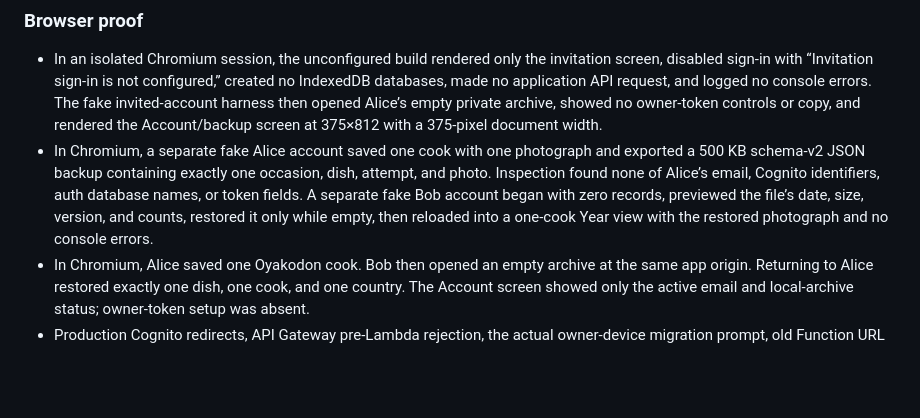
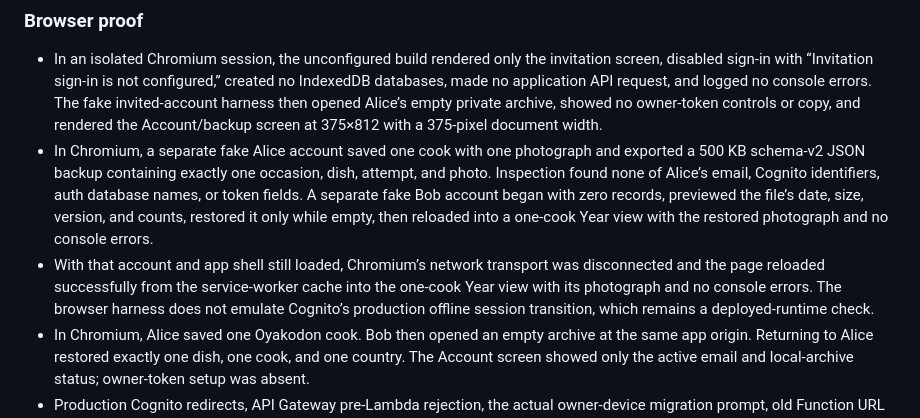
Before and after one commit to ktakeuchi21/what-i-made, a Markdown page: prototypes/capture-flow/TEST_REPORT.md, the part around the change. Drawn GitHub-style; blank space fills up the shorter version.

Commit message:
Record offline archive browser proof

```diff
--- a/prototypes/capture-flow/TEST_REPORT.md
+++ b/prototypes/capture-flow/TEST_REPORT.md
@@ -17,6 +17,7 @@
 
 - In an isolated Chromium session, the unconfigured build rendered only the invitation screen, disabled sign-in with “Invitation sign-in is not configured,” created no IndexedDB databases, made no application API request, and logged no console errors. The fake invited-account harness then opened Alice’s empty private archive, showed no owner-token controls or copy, and rendered the Account/backup screen at 375×812 with a 375-pixel document width.
 - In Chromium, a separate fake Alice account saved one cook with one photograph and exported a 500 KB schema-v2 JSON backup containing exactly one occasion, dish, attempt, and photo. Inspection found none of Alice’s email, Cognito identifiers, auth database names, or token fields. A separate fake Bob account began with zero records, previewed the file’s date, size, version, and counts, restored it only while empty, then reloaded into a one-cook Year view with the restored photograph and no console errors.
+- With that account and app shell still loaded, Chromium’s network transport was disconnected and the page reloaded successfully from the service-worker cache into the one-cook Year view with its photograph and no console errors. The browser harness does not emulate Cognito’s production offline session transition, which remains a deployed-runtime check.
 - In Chromium, Alice saved one Oyakodon cook. Bob then opened an empty archive at the same app origin. Returning to Alice restored exactly one dish, one cook, and one country. The Account screen showed only the active email and local-archive status; owner-token setup was absent.
 - Production Cognito redirects, API Gateway pre-Lambda rejection, the actual owner-device migration prompt, old Function URL removal, and installed-iPhone suspend/resume and VoiceOver remain deployment evidence gaps.
 
```
